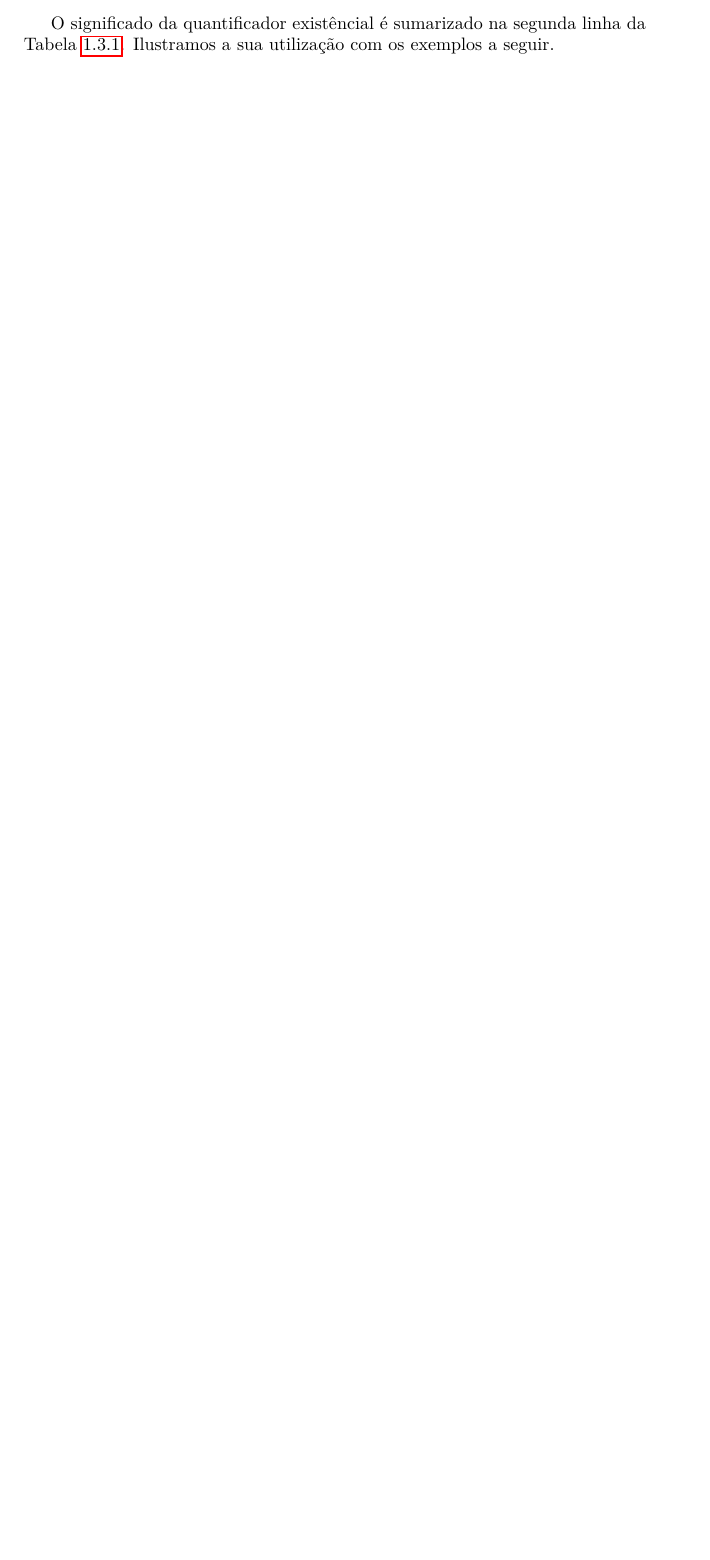
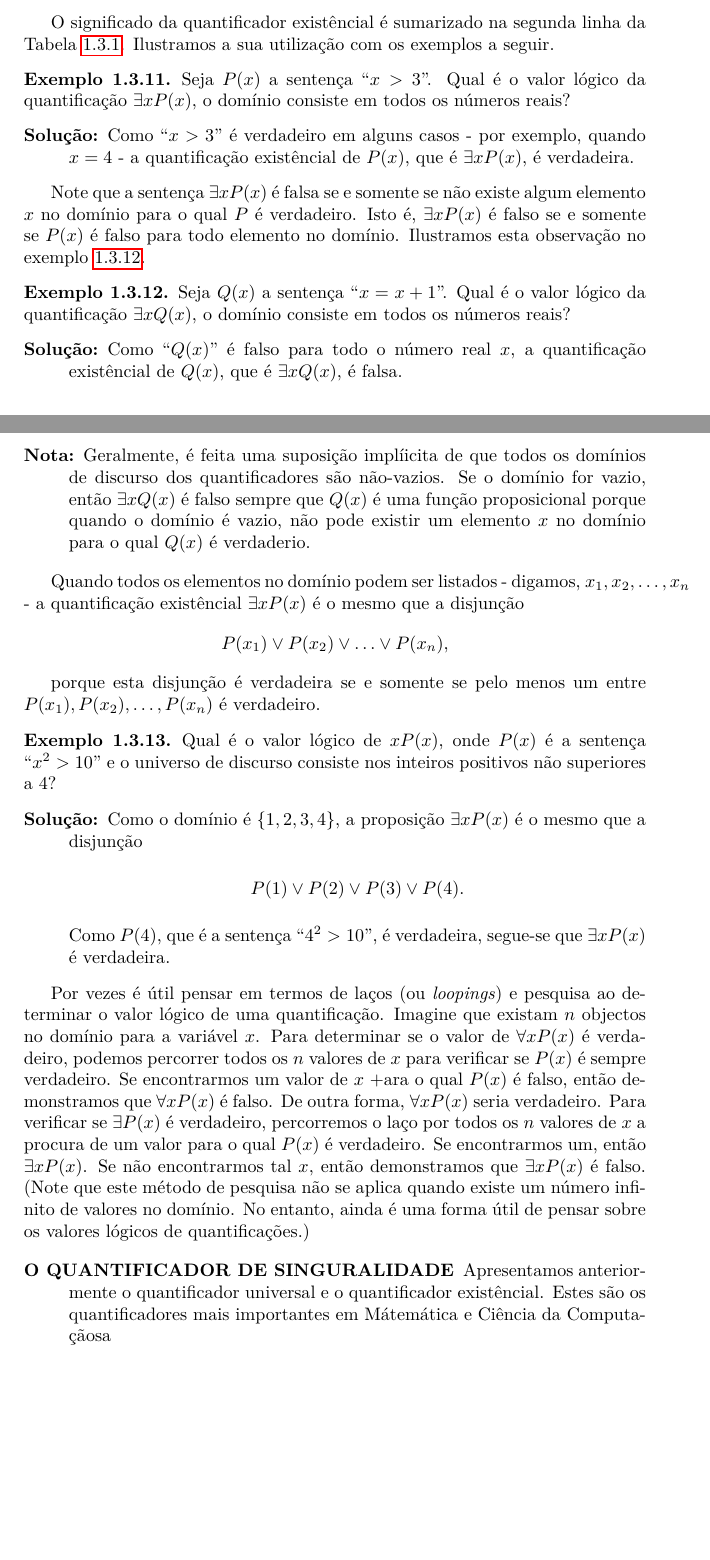
Before and after one commit to discretos/sebenta, a LaTeX document (main.tex, which reads chapter/1.tex): part of page 26 of 75 before the commit and two parts of pages 26 and 27 of 76 after it, the two joined at a grey line, cut so that both start at the same text, the shorter picture padded with empty space. The pictures show the PDF file main.pdf that the author committed with the source.

Commit message:
almost done with quantifiers :-P

```diff
--- a/chapter/1.tex
+++ b/chapter/1.tex
@@ -1398,6 +1398,88 @@ ou
 O significado da quantificador existêncial é sumarizado na segunda linha da
 Tabela \ref{tabela:127}. Ilustramos a sua utilização com os exemplos a seguir.
 
+\begin{exmp}
+\label{exem138}
+Seja $P(x)$ a sentença ``$x>3$''. Qual é o valor lógico da quantificação
+$\exists xP(x)$, o domínio consiste em todos os números reais?
+\begin{description}
+\item[Solução:] Como ``$x>3$'' é verdadeiro em alguns casos - por exemplo,
+quando $x=4$ - a quantificação existêncial de $P(x)$, que é $\exists xP(x)$, é
+verdadeira.
+\end{description}
+\end{exmp}
+
+Note que a sentença $\exists xP(x)$ é falsa se e somente se não existe algum
+elemento $x$ no domínio para o qual $P$ é verdadeiro. Isto é, $\exists xP(x)$ é
+falso se e somente se $P(x)$ é falso para todo elemento no domínio. Ilustramos
+esta observação no exemplo \ref{exem139}.
+
+\begin{exmp}
+\label{exem139}
+Seja $Q(x)$ a sentença ``$x=x+1$''. Qual é o valor lógico da quantificação
+$\exists xQ(x)$, o domínio consiste em todos os números reais?
+\begin{description}
+\item[Solução:] Como ``$Q(x)$'' é falso para todo o número real $x$, a
+quantificação existêncial de $Q(x)$, que é $\exists xQ(x)$, é falsa.
+\end{description}
+\end{exmp}
+
+\begin{description}
+\item[Nota:] Geralmente, é feita uma suposição implíicita de que todos os
+domínios de discurso dos quantificadores são não-vazios. Se o domínio for vazio,
+então $\exists xQ(x)$ é falso sempre que $Q(x)$ é uma função proposicional
+porque quando o domínio é vazio, não pode existir um elemento $x$ no domínio
+para o qual $Q(x)$ é verdaderio.
+\end{description}
+
+Quando todos os elementos no domínio podem ser listados - digamos, $x_1, x_2,
+\ldots, x_n$ - a quantificação existêncial $\exists xP(x)$ é o mesmo que a
+disjunção
+
+\begin{center}
+$P(x_1) \lor P(x_2) \lor \ldots \lor P(x_n)$,
+\end{center}
+
+porque esta disjunção é verdadeira se e somente se pelo menos um entre $P(x_1),
+P(x_2), \ldots, P(x_n)$ é verdadeiro.
+
+\begin{exmp}
+\label{exem140}
+Qual é o valor lógico de $\exits xP(x)$, onde $P(x)$ é a sentença ``$x^2 > 10$''
+e o universo de discurso consiste nos inteiros positivos não superiores a 4?
+\begin{description}
+\item[Solução:]Como o domínio é $\{1,2,3,4\}$, a proposição $\exists xP(x)$ é o
+mesmo que a disjunção
+
+\begin{center}
+$P(1) \lor P(2) \lor P(3) \lor P(4)$.
+\end{center}
+
+Como $P(4)$, que é a sentença ``$4^2 > 10$'', é verdadeira, segue-se que
+$\exists xP(x)$ é verdadeira.
+\end{description}
+\end{exmp}
+
+Por vezes é útil pensar em termos de laços (ou \emph{loopings}) e pesquisa ao
+determinar o valor lógico de uma quantificação. Imagine que existam $n$
+objectos no domínio para a variável $x$. Para determinar se o valor de $\forall
+xP(x)$ é verdadeiro, podemos percorrer todos os $n$ valores de $x$ para
+verificar se $P(x)$ é sempre verdadeiro. Se encontrarmos um valor de $x$ +ara o
+qual $P(x)$ é falso, então demonstramos que $\forall xP(x)$ é falso. De outra
+forma, $\forall xP(x)$ seria verdadeiro. Para verificar se $\exists P(x)$ é
+verdadeiro, percorremos o laço por todos os $n$ valores de $x$ a procura de um
+valor para o qual $P(x)$ é verdadeiro. Se encontrarmos um, então $\exists
+xP(x)$. Se não encontrarmos tal $x$, então demonstramos que $\exists xP(x)$ é
+falso. (Note que este método de pesquisa não se aplica quando existe um número
+infinito de valores no domínio. No entanto, ainda é uma forma útil de pensar
+sobre os valores lógicos de quantificações.)
+
+\begin{description}
+\item[O QUANTIFICADOR DE SINGURALIDADE] Apresentamos anteriormente o
+quantificador universal e o quantificador existêncial. Estes são os
+quantificadores mais importantes em Mátemática e Ciência da Computaçãosa
+\end{description}
+
 \subsection*{\underline{Quantificadores com Domínios
 Restrictos}} \subsection*{\underline{Precedência de Quantificadores}}
 \subsection*{\underline{Variáveis Ligadas}}
```
Also changed, not shown: main.pdf, 2 other files.
